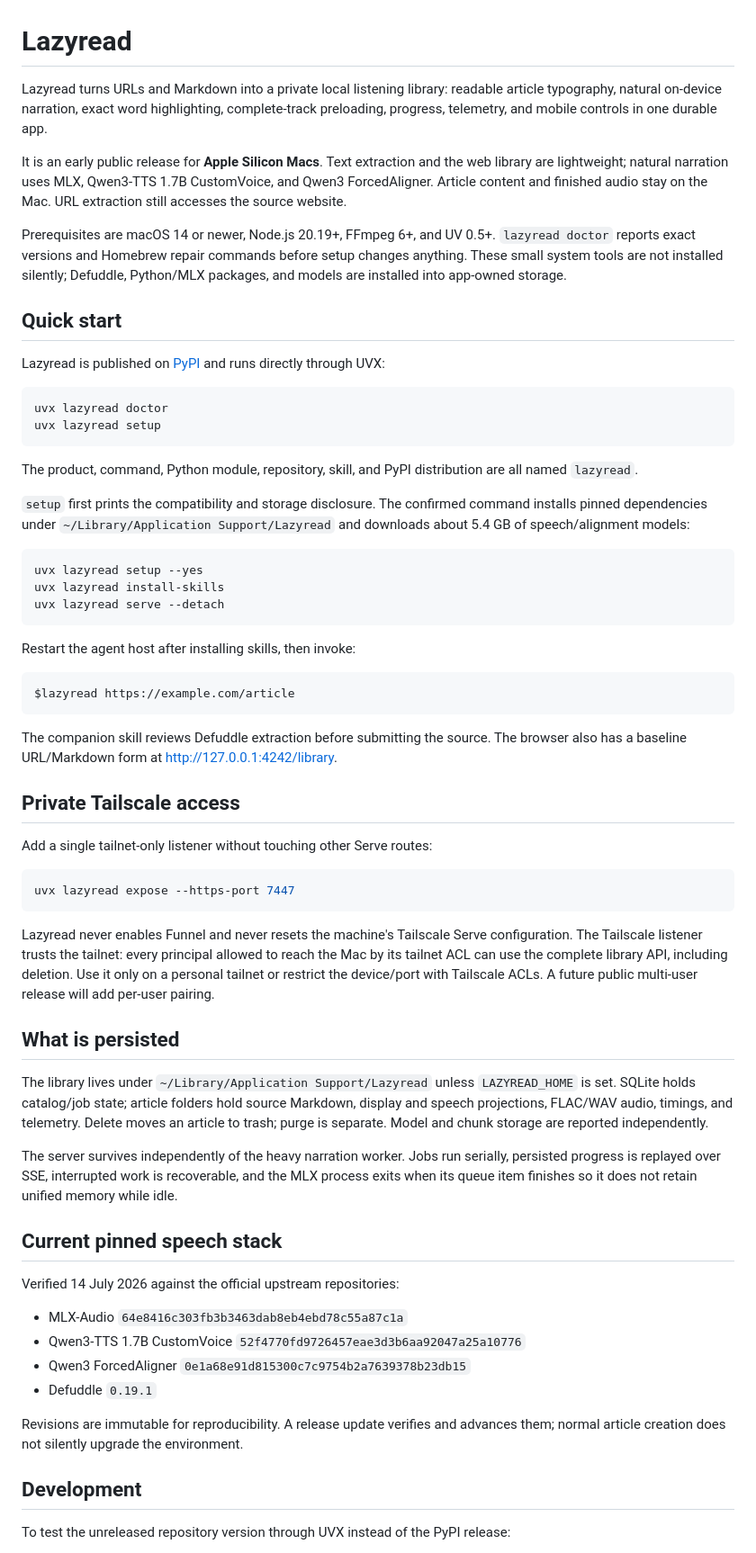
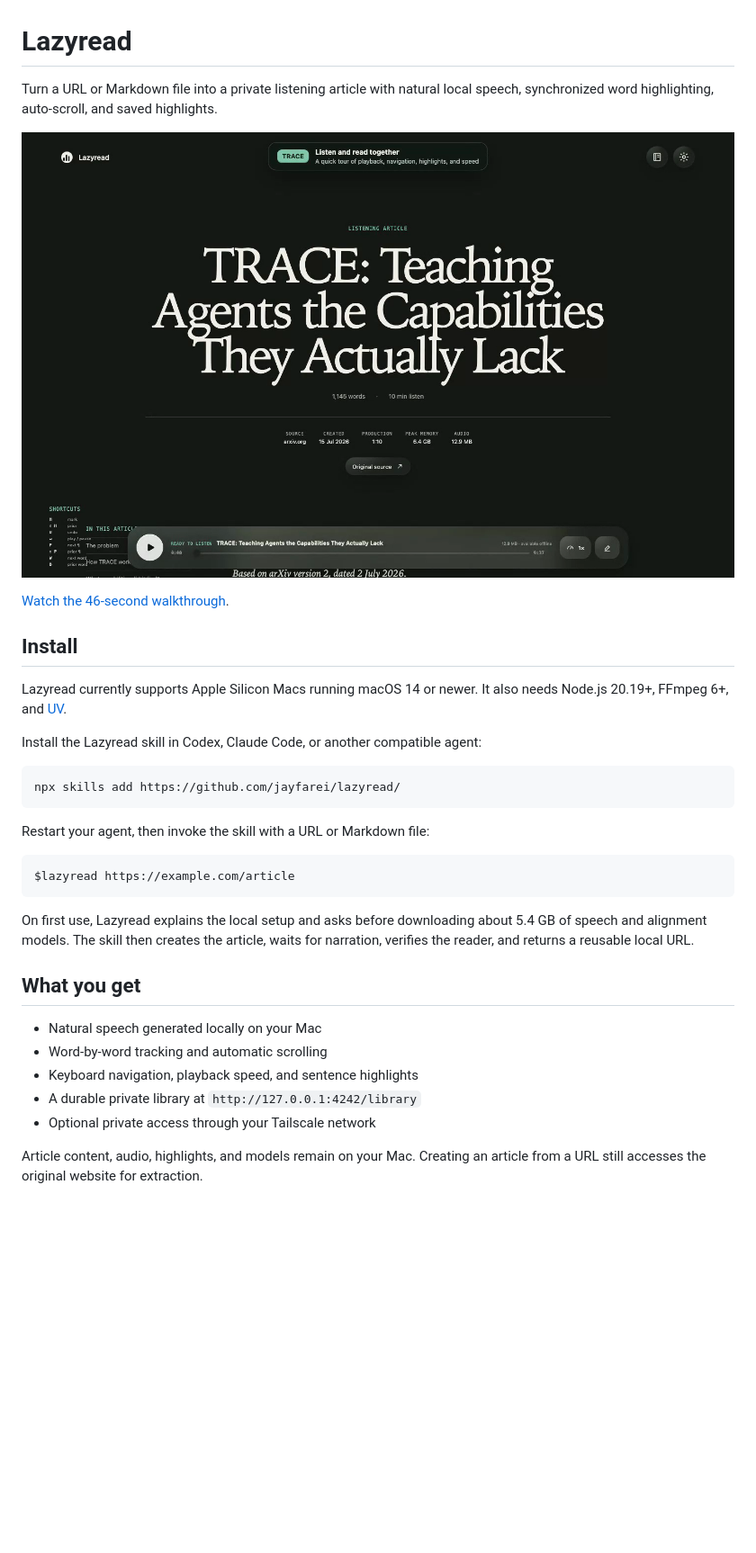
Before and after one commit to JayFarei/lazyread, a Markdown page: README.md, the part around one of its changes. Shown at 90% size. Rendered like a GitHub page; pictures changed too: docs/media/lazyread-trace-walkthrough-poster.png (added); blank space fills up the shorter version.

Commit message:
docs: add walkthrough and simplify README (#8)

````diff
--- a/README.md
+++ b/README.md
@@ -1,76 +1,41 @@
 # Lazyread
 
-Lazyread turns URLs and Markdown into a private local listening library: readable article typography, natural on-device narration, exact word highlighting, complete-track preloading, progress, telemetry, and mobile controls in one durable app.
+Turn a URL or Markdown file into a private listening article with natural local
+speech, synchronized word highlighting, auto-scroll, and saved highlights.
 
-It is an early public release for **Apple Silicon Macs**. Text extraction and the web library are lightweight; natural narration uses MLX, Qwen3-TTS 1.7B CustomVoice, and Qwen3 ForcedAligner. Article content and finished audio stay on the Mac. URL extraction still accesses the source website.
+[![Lazyread walkthrough using the TRACE paper](docs/media/lazyread-trace-walkthrough-poster.png)](docs/media/lazyread-trace-walkthrough.mp4)
 
-Prerequisites are macOS 14 or newer, Node.js 20.19+, FFmpeg 6+, and UV 0.5+.
-`lazyread doctor` reports exact versions and Homebrew repair commands before
-setup changes anything. These small system tools are not installed silently;
-Defuddle, Python/MLX packages, and models are installed into app-owned storage.
+[Watch the 46-second walkthrough](docs/media/lazyread-trace-walkthrough.mp4).
 
-## Quick start
+## Install
 
-Lazyread is published on [PyPI](https://pypi.org/project/lazyread/) and runs
-directly through UVX:
+Lazyread currently supports Apple Silicon Macs running macOS 14 or newer. It
+also needs Node.js 20.19+, FFmpeg 6+, and [UV](https://docs.astral.sh/uv/).
+
+Install the Lazyread skill in Codex, Claude Code, or another compatible agent:
 
 ```sh
-uvx lazyread doctor
-uvx lazyread setup
+npx skills add https://github.com/jayfarei/lazyread/
 ```
 
-The product, command, Python module, repository, skill, and PyPI distribution
-are all named `lazyread`.
-
-`setup` first prints the compatibility and storage disclosure. The confirmed command installs pinned dependencies under `~/Library/Application Support/Lazyread` and downloads about 5.4 GB of speech/alignment models:
-
-```sh
-uvx lazyread setup --yes
-uvx lazyread install-skills
-uvx lazyread serve --detach
-```
-
-Restart the agent host after installing skills, then invoke:
+Restart your agent, then invoke the skill with a URL or Markdown file:
 
 ```text
 $lazyread https://example.com/article
 ```
 
-The companion skill reviews Defuddle extraction before submitting the source. The browser also has a baseline URL/Markdown form at [http://127.0.0.1:4242/library](http://127.0.0.1:4242/library).
+On first use, Lazyread explains the local setup and asks before downloading
+about 5.4 GB of speech and alignment models. The skill then creates the article,
+waits for narration, verifies the reader, and returns a reusable local URL.
 
-## Private Tailscale access
+## What you get
 
-Add a single tailnet-only listener without touching other Serve routes:
+- Natural speech generated locally on your Mac
+- Word-by-word tracking and automatic scrolling
+- Keyboard navigation, playback speed, and sentence highlights
+- A durable private library at `http://127.0.0.1:4242/library`
+- Optional private access through your Tailscale network
 
-```sh
-uvx lazyread expose --https-port 7447
-```
+Article content, audio, highlights, and models remain on your Mac. Creating an
+article from a URL still accesses the original website for extraction.
 
-Lazyread never enables Funnel and never resets the machine's Tailscale Serve configuration.
-The Tailscale listener trusts the tailnet: every principal allowed to reach the
-Mac by its tailnet ACL can use the complete library API, including deletion.
-Use it only on a personal tailnet or restrict the device/port with Tailscale
-ACLs. A future public multi-user release will add per-user pairing.
-
-## What is persisted
-
-The library lives under `~/Library/Application Support/Lazyread` unless `LAZYREAD_HOME` is set. SQLite holds catalog/job state; article folders hold source Markdown, display and speech projections, FLAC/WAV audio, timings, and telemetry. Delete moves an article to trash; purge is separate. Model and chunk storage are reported independently.
-
-The server survives independently of the heavy narration worker. Jobs run serially, persisted progress is replayed over SSE, interrupted work is recoverable, and the MLX process exits when its queue item finishes so it does not retain unified memory while idle.
-
-## Current pinned speech stack
-
-Verified 14 July 2026 against the official upstream repositories:
-
-- MLX-Audio `64e8416c303fb3b3463dab8eb4ebd78c55a87c1a`
-- Qwen3-TTS 1.7B CustomVoice `52f4770fd9726457eae3d3b6aa92047a25a10776`
-- Qwen3 ForcedAligner `0e1a68e91d815300c7c9754b2a7639378b23db15`
-- Defuddle `0.19.1`
-
-Revisions are immutable for reproducibility. A release update verifies and advances them; normal article creation does not silently upgrade the environment.
-
-## Development
-
-To test the unreleased repository version through UVX instead of the PyPI
-release:
-
````
Also changed, not shown: other parts of README.md (+4 -26 lines), 1 other file.
